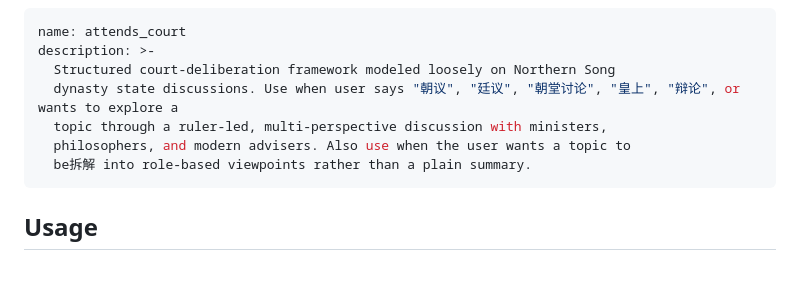
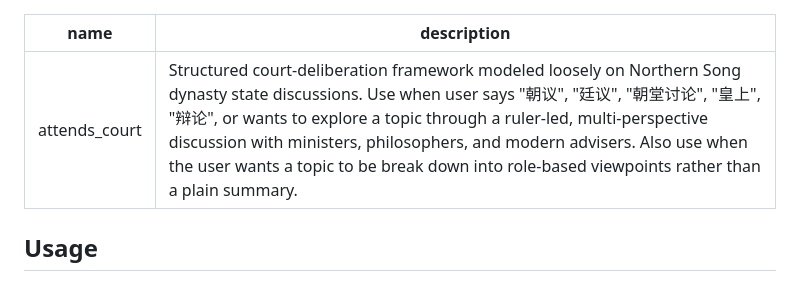
Before and after one commit to daidaini/daidaini-creating-skills, a Markdown page: attends_court/SKILL.md, the part around the change. GitHub-like rendering.

Commit message:
description formated

```diff
--- a/attends_court/SKILL.md
+++ b/attends_court/SKILL.md
@@ -1,11 +1,6 @@
 ---
 name: attends_court
-description: >-
-  Structured court-deliberation framework modeled loosely on Northern Song
-  dynasty state discussions. Use when user says "朝议", "廷议", "朝堂讨论", "皇上", "辩论", or wants to explore a
-  topic through a ruler-led, multi-perspective discussion with ministers,
-  philosophers, and modern advisers. Also use when the user wants a topic to
-  be拆解 into role-based viewpoints rather than a plain summary.
+description: Structured court-deliberation framework modeled loosely on Northern Song dynasty state discussions. Use when user says "朝议", "廷议", "朝堂讨论", "皇上", "辩论", or wants to explore a topic through a ruler-led, multi-perspective discussion with ministers, philosophers, and modern advisers. Also use when the user wants a topic to be break down into role-based viewpoints rather than a plain summary.
 ---
 
 ## Usage
```
